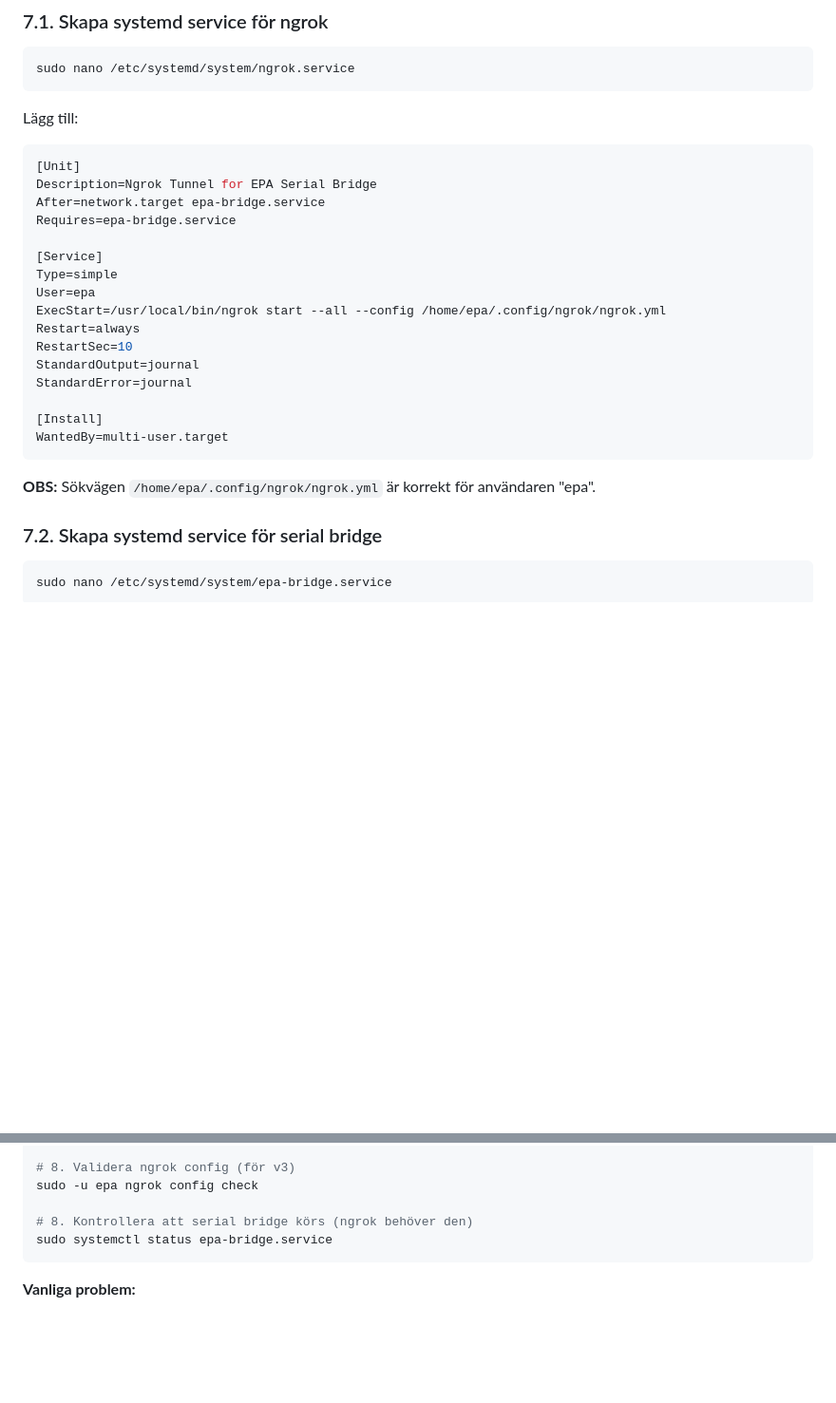
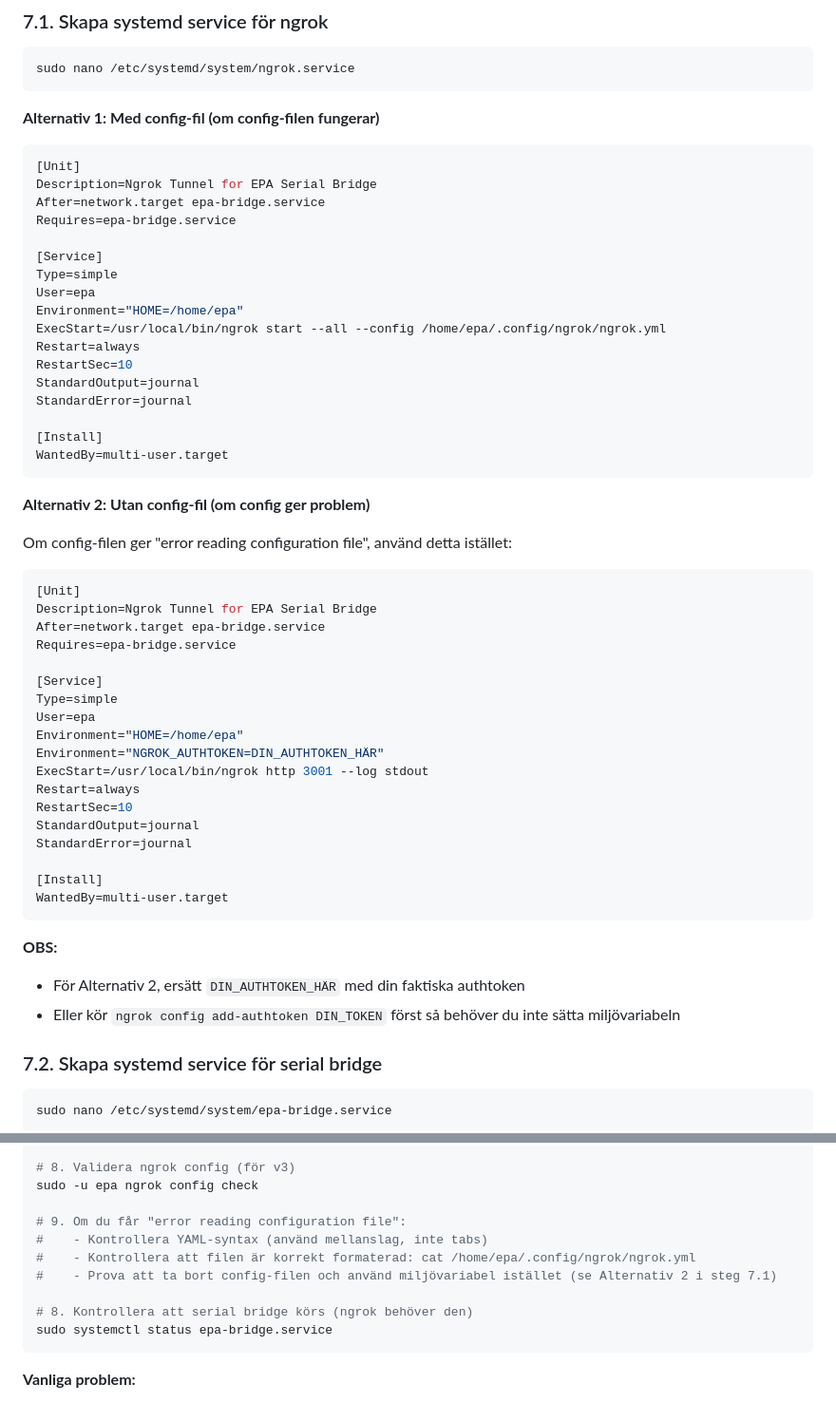
Before and after one commit to niclas-commits/epa-dunk-station, a Markdown page: KIOSK_SETUP.md, 2 parts joined by grey strips. Shown at 95% size. Rendered like a GitHub page; blank space fills up the shorter version.

````diff
--- a/KIOSK_SETUP.md
+++ b/KIOSK_SETUP.md
@@ -370,7 +377,30 @@ sudo chmod +x /opt/epa-dunk-station/start-kiosk.sh
 sudo nano /etc/systemd/system/ngrok.service
 ```
 
-Lägg till:
+**Alternativ 1: Med config-fil (om config-filen fungerar)**
+```ini
+[Unit]
+Description=Ngrok Tunnel for EPA Serial Bridge
+After=network.target epa-bridge.service
+Requires=epa-bridge.service
+
+[Service]
+Type=simple
+User=epa
+Environment="HOME=/home/epa"
+ExecStart=/usr/local/bin/ngrok start --all --config /home/epa/.config/ngrok/ngrok.yml
+Restart=always
+RestartSec=10
+StandardOutput=journal
+StandardError=journal
+
+[Install]
+WantedBy=multi-user.target
+```
+
+**Alternativ 2: Utan config-fil (om config ger problem)**
+
+Om config-filen ger "error reading configuration file", använd detta istället:
 
 ```ini
 [Unit]
@@ -381,7 +411,9 @@ Requires=epa-bridge.service
 [Service]
 Type=simple
 User=epa
-ExecStart=/usr/local/bin/ngrok start --all --config /home/epa/.config/ngrok/ngrok.yml
+Environment="HOME=/home/epa"
+Environment="NGROK_AUTHTOKEN=DIN_AUTHTOKEN_HÄR"
+ExecStart=/usr/local/bin/ngrok http 3001 --log stdout
 Restart=always
 RestartSec=10
 StandardOutput=journal
@@ -391,7 +423,9 @@ StandardError=journal
 WantedBy=multi-user.target
 ```
 
-**OBS:** Sökvägen `/home/epa/.config/ngrok/ngrok.yml` är korrekt för användaren "epa".
+**OBS:**
+- För Alternativ 2, ersätt `DIN_AUTHTOKEN_HÄR` med din faktiska authtoken
+- Eller kör `ngrok config add-authtoken DIN_TOKEN` först så behöver du inte sätta miljövariabeln
 
 ### 7.2. Skapa systemd service för serial bridge
 
@@ -733,6 +767,11 @@ cat /home/epa/.config/ngrok/ngrok.yml
 # 8. Validera ngrok config (för v3)
 sudo -u epa ngrok config check
 
+# 9. Om du får "error reading configuration file":
+#    - Kontrollera YAML-syntax (använd mellanslag, inte tabs)
+#    - Kontrollera att filen är korrekt formaterad: cat /home/epa/.config/ngrok/ngrok.yml
+#    - Prova att ta bort config-filen och använd miljövariabel istället (se Alternativ 2 i steg 7.1)
+
 # 8. Kontrollera att serial bridge körs (ngrok behöver den)
 sudo systemctl status epa-bridge.service
 ```
````
Also changed, not shown: other parts of KIOSK_SETUP.md (+17 -10 lines).
